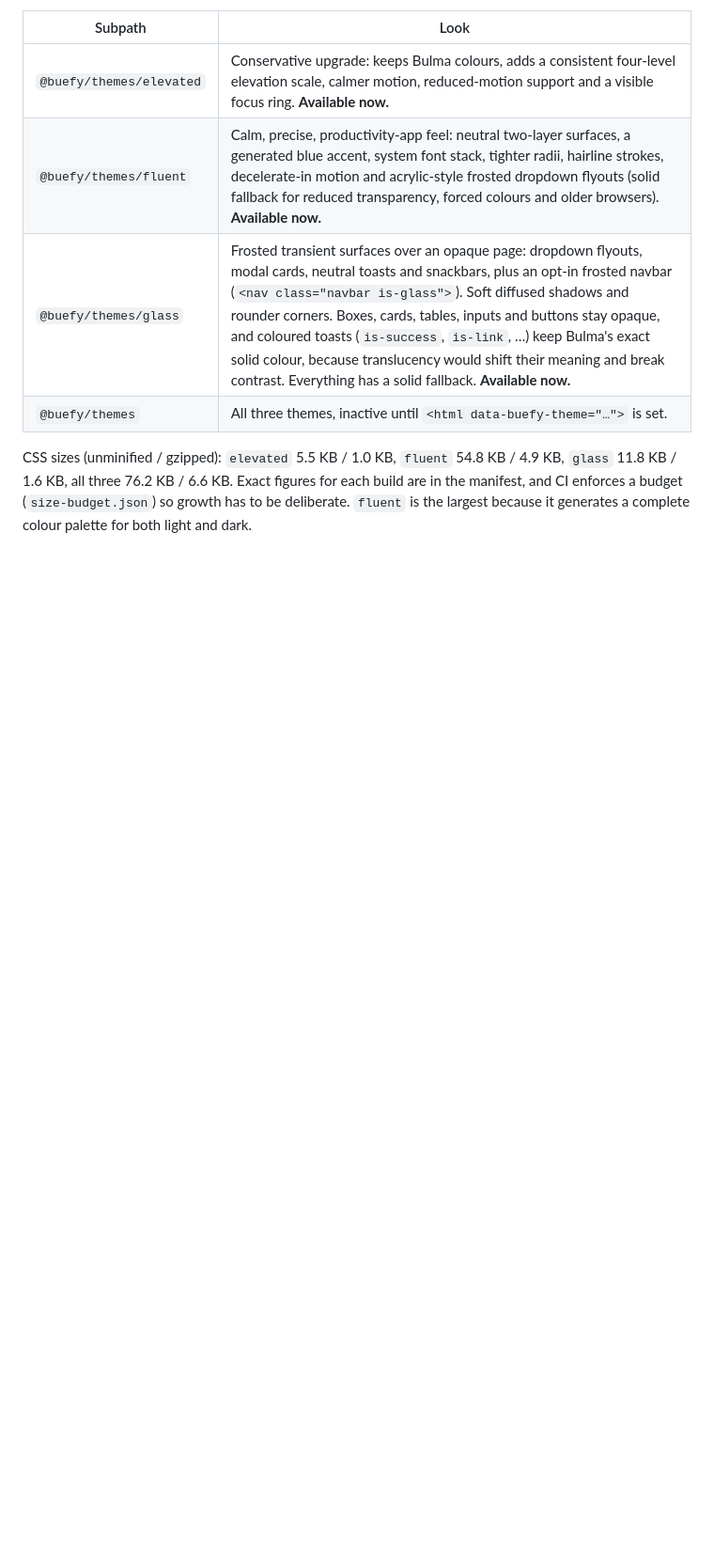
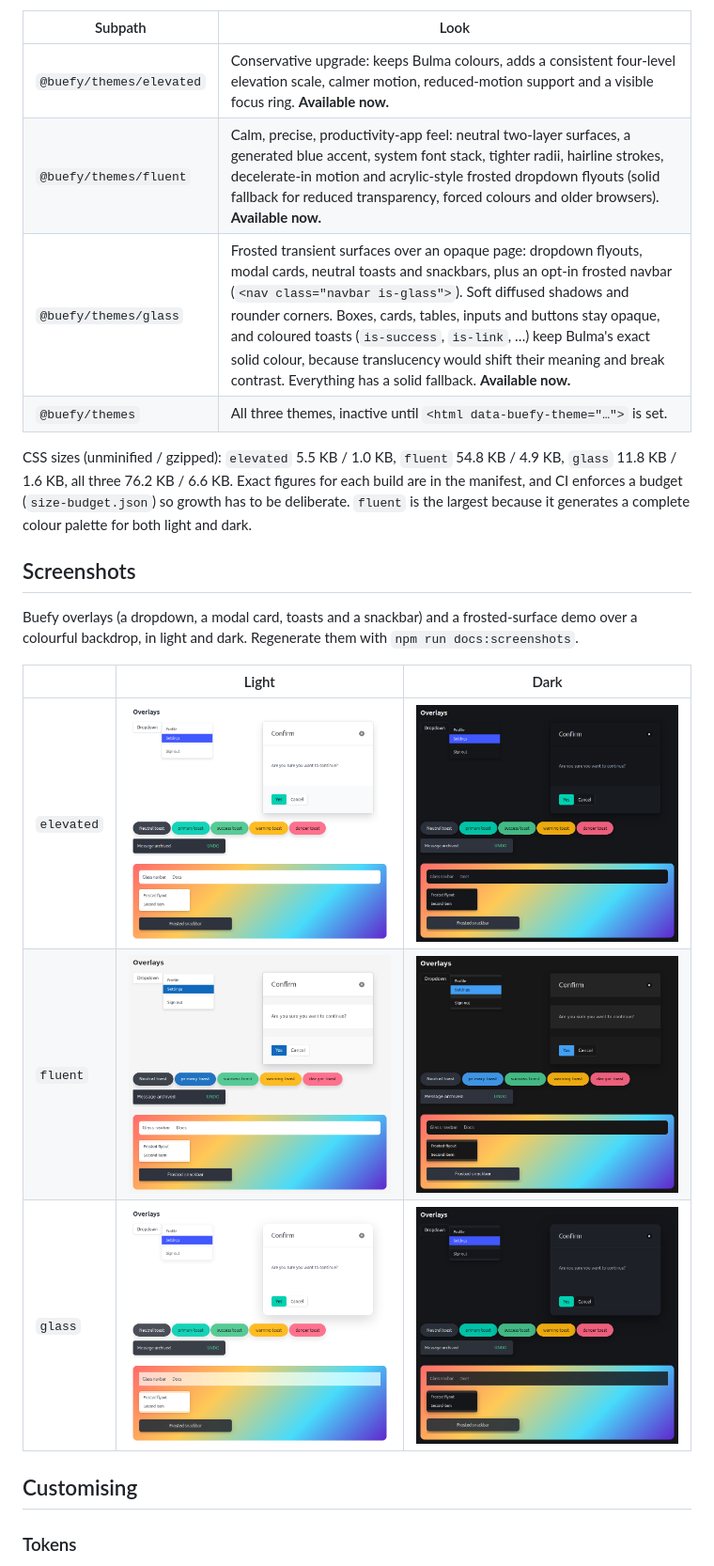
Before and after one commit to buefy/themes, a Markdown page: README.md, the part around one of its changes. Shown at 94% size. Drawn GitHub-style; pictures changed too: docs/images/elevated-dark.png (added), docs/images/elevated-light.png (added), docs/images/fluent-dark.png (added); blank space fills up the shorter version.

```diff
--- a/README.md
+++ b/README.md
@@ -70,3 +70,17 @@ import manifest from '@buefy/themes/manifest' with { type: 'json' }
 
 CSS sizes (unminified / gzipped): `elevated` 5.5 KB / 1.0 KB, `fluent` 54.8 KB / 4.9 KB, `glass` 11.8 KB / 1.6 KB, all three 76.2 KB / 6.6 KB. Exact figures for each build are in the manifest, and CI enforces a budget (`size-budget.json`) so growth has to be deliberate. `fluent` is the largest because it generates a complete colour palette for both light and dark.
 
+## Screenshots
+
+Buefy overlays (a dropdown, a modal card, toasts and a snackbar) and a frosted-surface demo over a colourful backdrop, in light and dark. Regenerate them with `npm run docs:screenshots`.
+
+| | Light | Dark |
+|---|---|---|
+| `elevated` | ![elevated, light](https://raw.githubusercontent.com/buefy/themes/main/docs/images/elevated-light.png) | ![elevated, dark](https://raw.githubusercontent.com/buefy/themes/main/docs/images/elevated-dark.png) |
+| `fluent` | ![fluent, light](https://raw.githubusercontent.com/buefy/themes/main/docs/images/fluent-light.png) | ![fluent, dark](https://raw.githubusercontent.com/buefy/themes/main/docs/images/fluent-dark.png) |
+| `glass` | ![glass, light](https://raw.githubusercontent.com/buefy/themes/main/docs/images/glass-light.png) | ![glass, dark](https://raw.githubusercontent.com/buefy/themes/main/docs/images/glass-dark.png) |
+
+## Customising
+
+### Tokens
+
```
Also changed, not shown: other parts of README.md (+39 -0 lines), .github/CONTRIBUTING.md (added, +90 -0 lines), .github/ISSUE_TEMPLATE/BUG_REPORT.md (added, +51 -0 lines), .github/ISSUE_TEMPLATE/FEATURE_REQUEST.md (added, +25 -0 lines), .github/PULL_REQUEST_TEMPLATE.md (added, +20 -0 lines), 7 other files.
